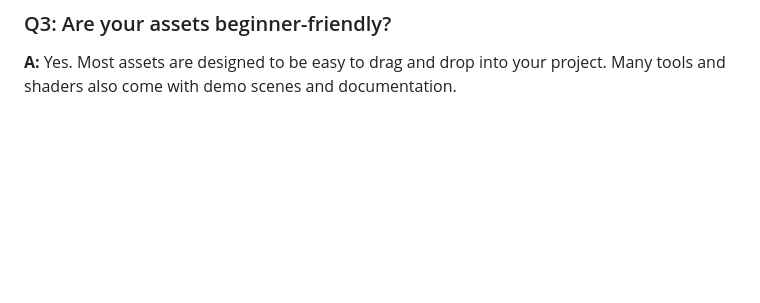
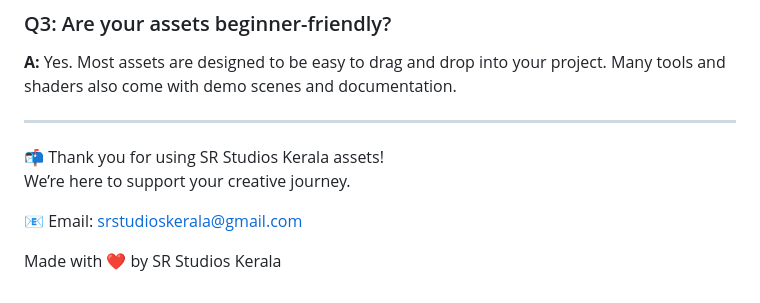
Before and after one commit to SRstudiosKerala/srstudios-support, a Markdown page: index.md, the part around the change. Drawn GitHub-style; blank space fills up the shorter version.

```diff
--- a/index.md
+++ b/index.md
@@ -65,3 +65,12 @@ We’ve created a quick fix guide to help with this issue:
 ### Q3: Are your assets beginner-friendly?
 
 **A:** Yes. Most assets are designed to be easy to drag and drop into your project. Many tools and shaders also come with demo scenes and documentation.
+
+---
+
+📬 Thank you for using SR Studios Kerala assets!
+We’re here to support your creative journey.
+
+📧 Email: [srstudioskerala@gmail.com](mailto:srstudioskerala@gmail.com)
+
+Made with ❤️ by SR Studios Kerala
```
